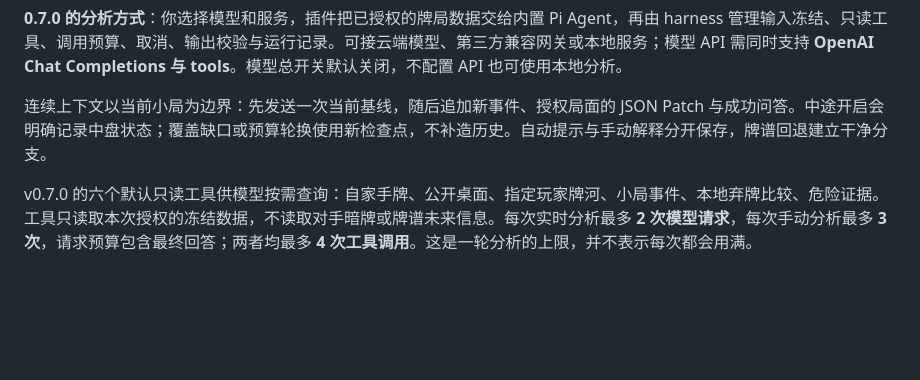
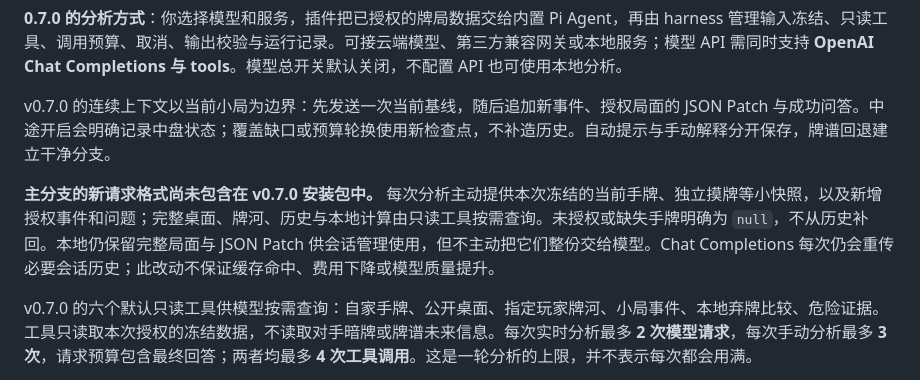
Before and after one commit to 1342446/majsoul-agent, a Markdown page: README.md, the part around the change. GitHub-like rendering; blank space fills up the shorter version.

```diff
--- a/README.md
+++ b/README.md
@@ -14,7 +14,9 @@
 
 **0.7.0 的分析方式**：你选择模型和服务，插件把已授权的牌局数据交给内置 Pi Agent，再由 harness 管理输入冻结、只读工具、调用预算、取消、输出校验与运行记录。可接云端模型、第三方兼容网关或本地服务；模型 API 需同时支持 **OpenAI Chat Completions 与 tools**。模型总开关默认关闭，不配置 API 也可使用本地分析。
 
-连续上下文以当前小局为边界：先发送一次当前基线，随后追加新事件、授权局面的 JSON Patch 与成功问答。中途开启会明确记录中盘状态；覆盖缺口或预算轮换使用新检查点，不补造历史。自动提示与手动解释分开保存，牌谱回退建立干净分支。
+v0.7.0 的连续上下文以当前小局为边界：先发送一次当前基线，随后追加新事件、授权局面的 JSON Patch 与成功问答。中途开启会明确记录中盘状态；覆盖缺口或预算轮换使用新检查点，不补造历史。自动提示与手动解释分开保存，牌谱回退建立干净分支。
+
+**主分支的新请求格式尚未包含在 v0.7.0 安装包中。** 每次分析主动提供本次冻结的当前手牌、独立摸牌等小快照，以及新增授权事件和问题；完整桌面、牌河、历史与本地计算由只读工具按需查询。未授权或缺失手牌明确为 `null`，不从历史补回。本地仍保留完整局面与 JSON Patch 供会话管理使用，但不主动把它们整份交给模型。Chat Completions 每次仍会重传必要会话历史；此改动不保证缓存命中、费用下降或模型质量提升。
 
 v0.7.0 的六个默认只读工具供模型按需查询：自家手牌、公开桌面、指定玩家牌河、小局事件、本地弃牌比较、危险证据。工具只读取本次授权的冻结数据，不读取对手暗牌或牌谱未来信息。每次实时分析最多 **2 次模型请求**，每次手动分析最多 **3 次**，请求预算包含最终回答；两者均最多 **4 次工具调用**。这是一轮分析的上限，并不表示每次都会用满。
 
```
Also changed, not shown: README.en.md (+3 -1 lines), README.ja.md (+3 -1 lines).
